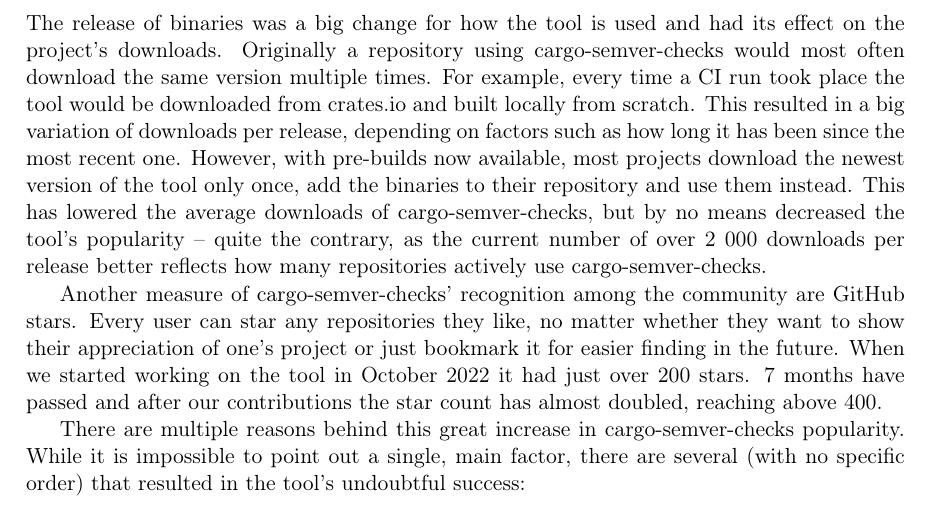
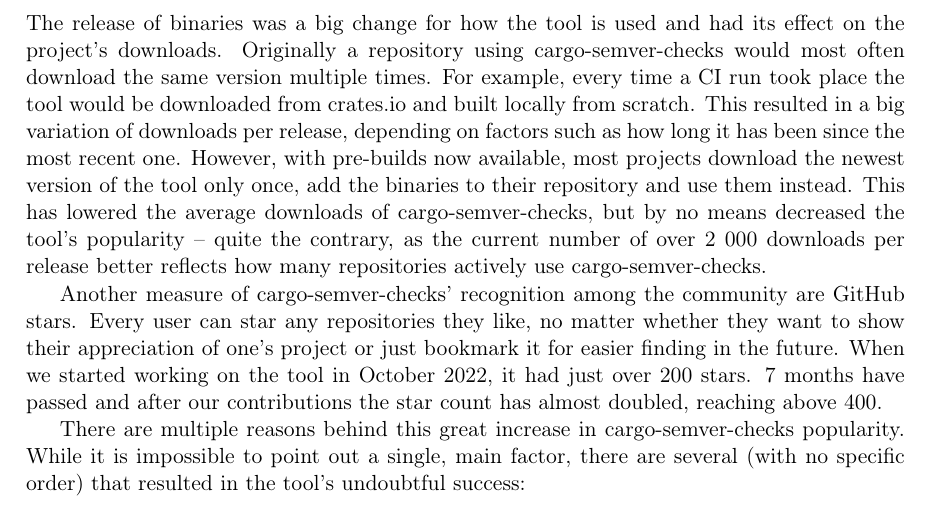
Before and after one commit to tonowak/bachelors-thesis, a LaTeX thesis (thesis-en.tex): part of page 37 of 43, cut so that both start at the same text. Compiled offline with pdfLaTeX.

Commit message:
Update thesis-en.tex
Co-authored-by: Tomasz Nowak <36604952+tonowak@users.noreply.github.com>

```diff
--- a/thesis-en.tex
+++ b/thesis-en.tex
@@ -1017,7 +1017,7 @@
 Another measure of cargo-semver-checks' recognition among the community are GitHub stars.
 Every user can star any repositories they like, no matter whether they want to show
 their appreciation of one's project or just bookmark it for easier finding in the future.
-When we started working on the tool in October 2022 it had just over 200 stars.
+When we started working on the tool in October 2022, it had just over 200 stars.
 7 months have passed and after our contributions the star count has almost doubled,
 reaching above 400.
 \begin{figure}[h]
```
